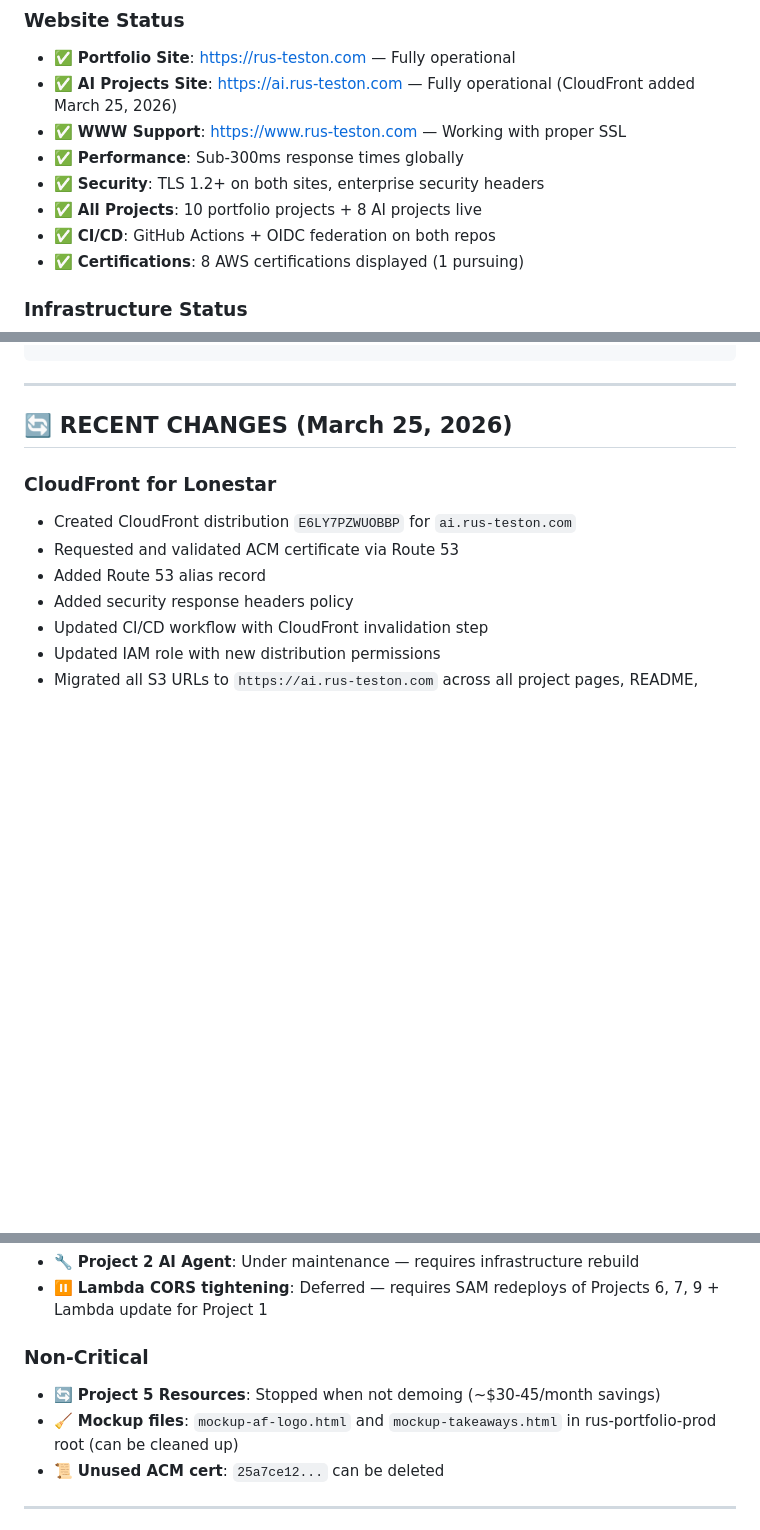
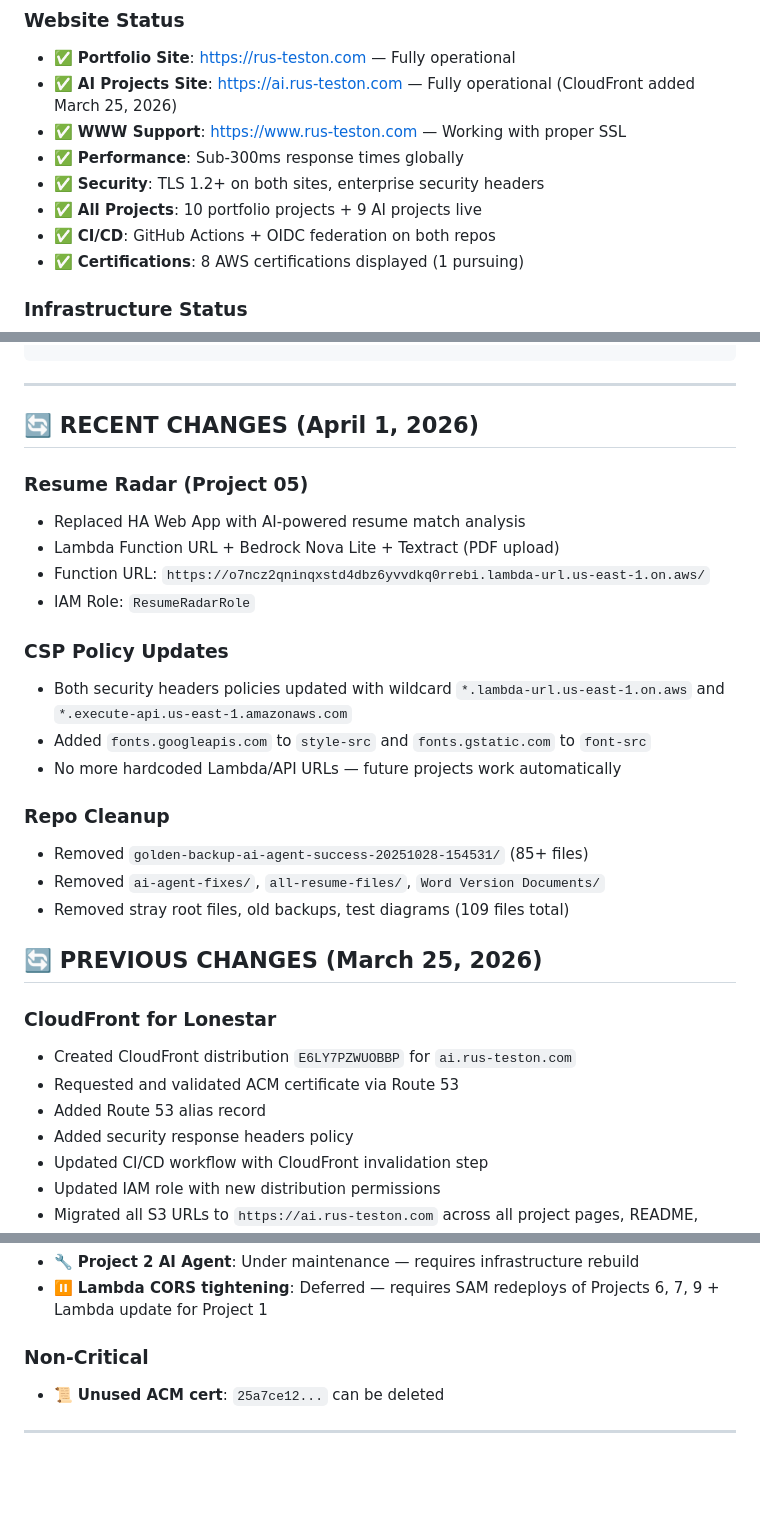
Before and after one commit to RusTeston/rus-portfolio-prod, a Markdown page: documentation/PROJECT-STATUS-CURRENT.md, 3 parts joined by grey strips. GitHub-like rendering; blank space fills up the shorter version.

```diff
--- a/documentation/PROJECT-STATUS-CURRENT.md
+++ b/documentation/PROJECT-STATUS-CURRENT.md
@@ -12,7 +12,7 @@
 - ✅ **WWW Support**: https://www.rus-teston.com — Working with proper SSL
 - ✅ **Performance**: Sub-300ms response times globally
 - ✅ **Security**: TLS 1.2+ on both sites, enterprise security headers
-- ✅ **All Projects**: 10 portfolio projects + 8 AI projects live
+- ✅ **All Projects**: 10 portfolio projects + 9 AI projects live
 - ✅ **CI/CD**: GitHub Actions + OIDC federation on both repos
 - ✅ **Certifications**: 8 AWS certifications displayed (1 pursuing)
 
@@ -76,7 +76,25 @@ Repos:
 
 ---
 
-## 🔄 RECENT CHANGES (March 25, 2026)
+## 🔄 RECENT CHANGES (April 1, 2026)
+
+### Resume Radar (Project 05)
+- Replaced HA Web App with AI-powered resume match analysis
+- Lambda Function URL + Bedrock Nova Lite + Textract (PDF upload)
+- Function URL: `https://o7ncz2qninqxstd4dbz6yvvdkq0rrebi.lambda-url.us-east-1.on.aws/`
+- IAM Role: `ResumeRadarRole`
+
+### CSP Policy Updates
+- Both security headers policies updated with wildcard `*.lambda-url.us-east-1.on.aws` and `*.execute-api.us-east-1.amazonaws.com`
+- Added `fonts.googleapis.com` to `style-src` and `fonts.gstatic.com` to `font-src`
+- No more hardcoded Lambda/API URLs — future projects work automatically
+
+### Repo Cleanup
+- Removed `golden-backup-ai-agent-success-20251028-154531/` (85+ files)
+- Removed `ai-agent-fixes/`, `all-resume-files/`, `Word Version Documents/`
+- Removed stray root files, old backups, test diagrams (109 files total)
+
+## 🔄 PREVIOUS CHANGES (March 25, 2026)
 
 ### CloudFront for Lonestar
 - Created CloudFront distribution `E6LY7PZWUOBBP` for `ai.rus-teston.com`
@@ -129,8 +147,6 @@ Repos:
 - ⏸️ **Lambda CORS tightening**: Deferred — requires SAM redeploys of Projects 6, 7, 9 + Lambda update for Project 1
 
 ### Non-Critical
-- 🔄 **Project 5 Resources**: Stopped when not demoing (~$30-45/month savings)
-- 🧹 **Mockup files**: `mockup-af-logo.html` and `mockup-takeaways.html` in rus-portfolio-prod root (can be cleaned up)
 - 📜 **Unused ACM cert**: `25a7ce12...` can be deleted
 
 ---
```
Also changed, not shown: other parts of documentation/PROJECT-STATUS-CURRENT.md (+1 -1 lines), README.md (+4 -1 lines).
